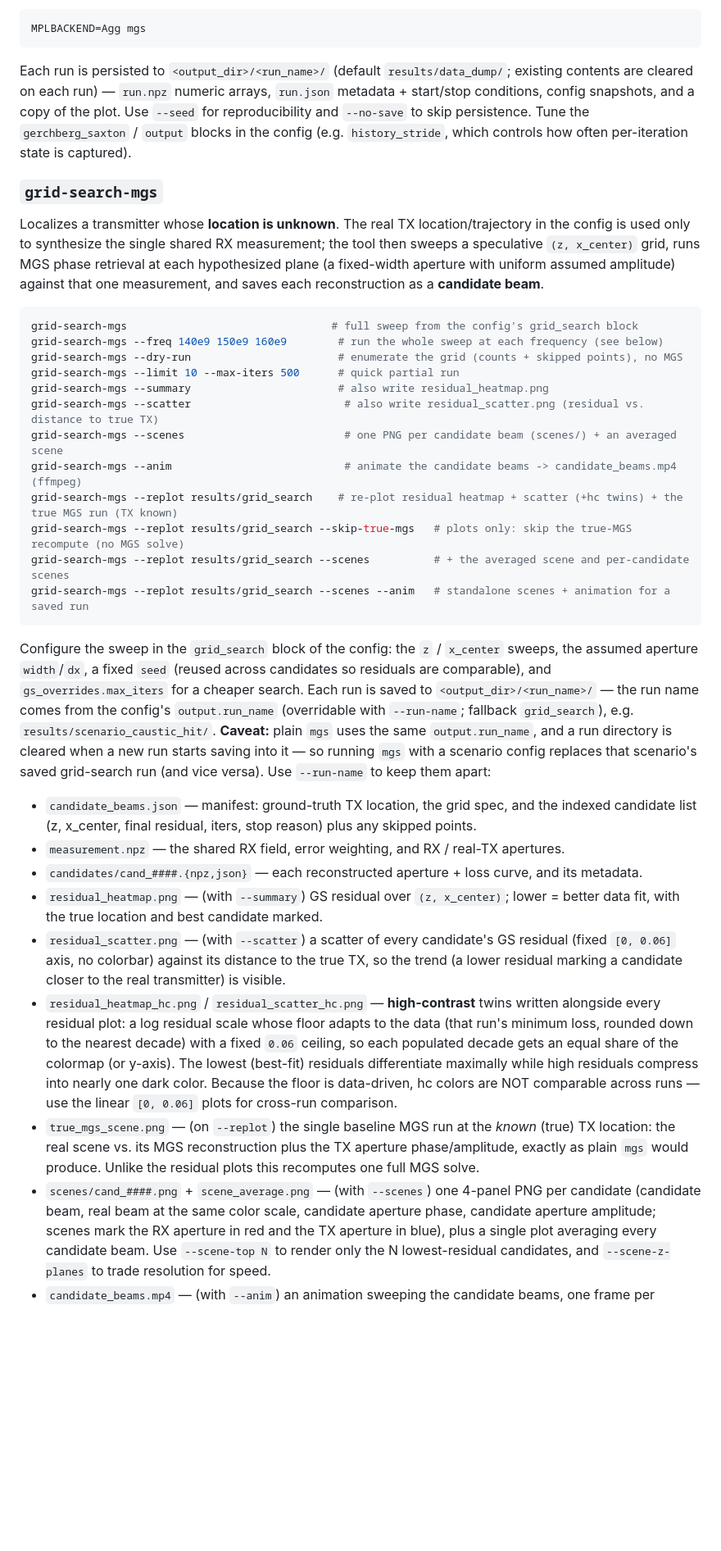
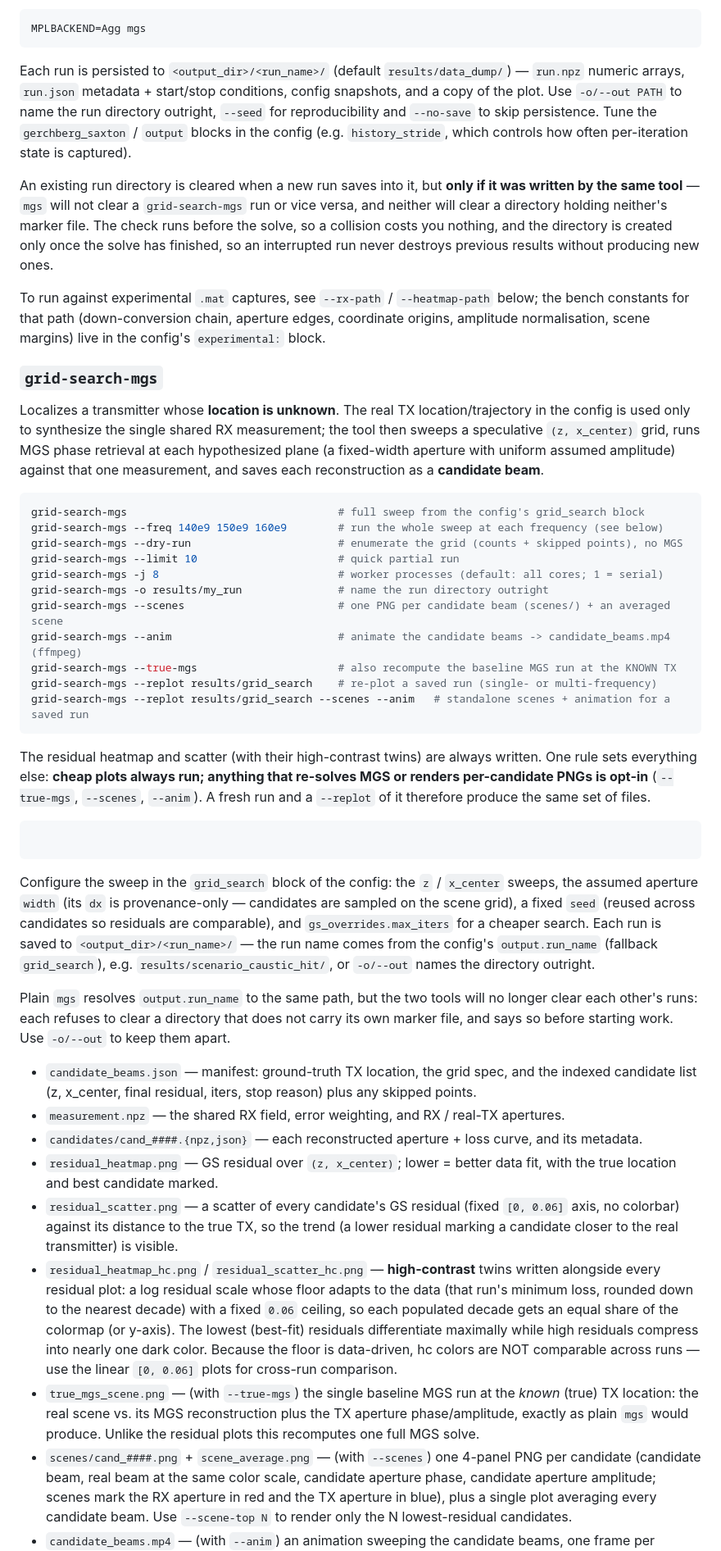
Before and after one commit to AlanChavez150/rice-bend, a Markdown page: README.md, the part around one of its changes. Shown at 82% size. GitHub-like rendering; blank space fills up the shorter version.

````diff
--- a/README.md
+++ b/README.md
@@ -65,12 +65,24 @@ On a headless machine, force a non-interactive matplotlib backend so it writes
 MPLBACKEND=Agg mgs
 ```
 
-Each run is persisted to `<output_dir>/<run_name>/` (default `results/data_dump/`;
-existing contents are cleared on each run) — `run.npz` numeric arrays, `run.json`
-metadata + start/stop conditions, config snapshots, and a copy of the plot. Use
-`--seed` for reproducibility and `--no-save` to skip persistence. Tune the
+Each run is persisted to `<output_dir>/<run_name>/` (default `results/data_dump/`) —
+`run.npz` numeric arrays, `run.json` metadata + start/stop conditions, config
+snapshots, and a copy of the plot. Use `-o/--out PATH` to name the run directory
+outright, `--seed` for reproducibility and `--no-save` to skip persistence. Tune the
 `gerchberg_saxton` / `output` blocks in the config (e.g. `history_stride`, which controls
 how often per-iteration state is captured).
+
+An existing run directory is cleared when a new run saves into it, but **only if it
+was written by the same tool** — `mgs` will not clear a `grid-search-mgs` run or vice
+versa, and neither will clear a directory holding neither's marker file. The check
+runs before the solve, so a collision costs you nothing, and the directory is created
+only once the solve has finished, so an interrupted run never destroys previous
+results without producing new ones.
+
+To run against experimental `.mat` captures, see `--rx-path` / `--heatmap-path` below;
+the bench constants for that path (down-conversion chain, aperture edges, coordinate
+origins, amplitude normalisation, scene margins) live in the config's `experimental:`
+block.
 
 ### `grid-search-mgs`
 
@@ -81,36 +93,46 @@ plane (a fixed-width aperture with uniform assumed amplitude) against that one
 measurement, and saves each reconstruction as a **candidate beam**.
 
 ```bash
-grid-search-mgs                                # full sweep from the config's grid_search block
+grid-search-mgs                                 # full sweep from the config's grid_search block
 grid-search-mgs --freq 140e9 150e9 160e9        # run the whole sweep at each frequency (see below)
 grid-search-mgs --dry-run                       # enumerate the grid (counts + skipped points), no MGS
-grid-search-mgs --limit 10 --max-iters 500      # quick partial run
-grid-search-mgs --summary                       # also write residual_heatmap.png
-grid-search-mgs --scatter                        # also write residual_scatter.png (residual vs. distance to true TX)
-grid-search-mgs --scenes                         # one PNG per candidate beam (scenes/) + an averaged scene
-grid-search-mgs --anim                           # animate the candidate beams -> candidate_beams.mp4 (ffmpeg)
-grid-search-mgs --replot results/grid_search    # re-plot residual heatmap + scatter (+hc twins) + the true MGS run (TX known)
-grid-search-mgs --replot results/grid_search --skip-true-mgs   # plots only: skip the true-MGS recompute (no MGS solve)
-grid-search-mgs --replot results/grid_search --scenes          # + the averaged scene and per-candidate scenes
+grid-search-mgs --limit 10                      # quick partial run
+grid-search-mgs -j 8                            # worker processes (default: all cores; 1 = serial)
+grid-search-mgs -o results/my_run               # name the run directory outright
+grid-search-mgs --scenes                        # one PNG per candidate beam (scenes/) + an averaged scene
+grid-search-mgs --anim                          # animate the candidate beams -> candidate_beams.mp4 (ffmpeg)
+grid-search-mgs --true-mgs                      # also recompute the baseline MGS run at the KNOWN TX
+grid-search-mgs --replot results/grid_search    # re-plot a saved run (single- or multi-frequency)
 grid-search-mgs --replot results/grid_search --scenes --anim   # standalone scenes + animation for a saved run
 ```
 
+The residual heatmap and scatter (with their high-contrast twins) are always written.
+One rule sets everything else: **cheap plots always run; anything that re-solves MGS
+or renders per-candidate PNGs is opt-in** (`--true-mgs`, `--scenes`, `--anim`). A
+fresh run and a `--replot` of it therefore produce the same set of files.
+
+```bash
+```
+
 Configure the sweep in the `grid_search` block of the config: the `z` / `x_center` sweeps,
-the assumed aperture `width`/`dx`, a fixed `seed` (reused across candidates so residuals are
-comparable), and `gs_overrides.max_iters` for a cheaper search. Each run is saved to
+the assumed aperture `width` (its `dx` is provenance-only — candidates are sampled on the
+scene grid), a fixed `seed` (reused across candidates so residuals are comparable), and
+`gs_overrides.max_iters` for a cheaper search. Each run is saved to
 `<output_dir>/<run_name>/` — the run name comes from the config's `output.run_name`
-(overridable with `--run-name`; fallback `grid_search`), e.g. `results/scenario_caustic_hit/`.
-**Caveat:** plain `mgs` uses the same `output.run_name`, and a run directory is cleared when a
-new run starts saving into it — so running `mgs` with a scenario config replaces that
-scenario's saved grid-search run (and vice versa). Use `--run-name` to keep them apart:
+(fallback `grid_search`), e.g. `results/scenario_caustic_hit/`, or `-o/--out` names the
+directory outright.
+
+Plain `mgs` resolves `output.run_name` to the same path, but the two tools will no longer
+clear each other's runs: each refuses to clear a directory that does not carry its own
+marker file, and says so before starting work. Use `-o/--out` to keep them apart.
 
 - `candidate_beams.json` — manifest: ground-truth TX location, the grid spec, and the
   indexed candidate list (z, x_center, final residual, iters, stop reason) plus any skipped points.
 - `measurement.npz` — the shared RX field, error weighting, and RX / real-TX apertures.
 - `candidates/cand_####.{npz,json}` — each reconstructed aperture + loss curve, and its metadata.
-- `residual_heatmap.png` — (with `--summary`) GS residual over `(z, x_center)`; lower = better
+- `residual_heatmap.png` — GS residual over `(z, x_center)`; lower = better
   data fit, with the true location and best candidate marked.
-- `residual_scatter.png` — (with `--scatter`) a scatter of every candidate's GS residual (fixed
+- `residual_scatter.png` — a scatter of every candidate's GS residual (fixed
   `[0, 0.06]` axis, no colorbar) against its distance to the true TX, so the trend (a lower residual
   marking a candidate closer to the real transmitter) is visible.
 - `residual_heatmap_hc.png` / `residual_scatter_hc.png` — **high-contrast** twins written alongside
@@ -119,12 +141,11 @@ scenario's saved grid-search run (and vice versa). Use `--run-name` to keep them
   equal share of the colormap (or y-axis). The lowest (best-fit) residuals differentiate maximally
   while high residuals compress into nearly one dark color. Because the floor is data-driven, hc
   colors are NOT comparable across runs — use the linear `[0, 0.06]` plots for cross-run comparison.
-- `true_mgs_scene.png` — (on `--replot`) the single baseline MGS run at the *known* (true) TX
+- `true_mgs_scene.png` — (with `--true-mgs`) the single baseline MGS run at the *known* (true) TX
   location: the real scene vs. its MGS reconstruction plus the TX aperture phase/amplitude, exactly
   as plain `mgs` would produce. Unlike the residual plots this recomputes one full MGS solve.
 - `scenes/cand_####.png` + `scene_average.png` — (with `--scenes`) one 4-panel PNG per candidate
   (candidate beam, real beam at the same color scale, candidate aperture phase, candidate aperture
   amplitude; scenes mark the RX aperture in red and the TX aperture in blue), plus a single plot
-  averaging every candidate beam. Use `--scene-top N` to render only the N lowest-residual candidates,
-  and `--scene-z-planes` to trade resolution for speed.
+  averaging every candidate beam. Use `--scene-top N` to render only the N lowest-residual candidates.
 - `candidate_beams.mp4` — (with `--anim`) an animation sweeping the candidate beams, one frame per
````
Also changed, not shown: other parts of README.md (+62 -15 lines).
